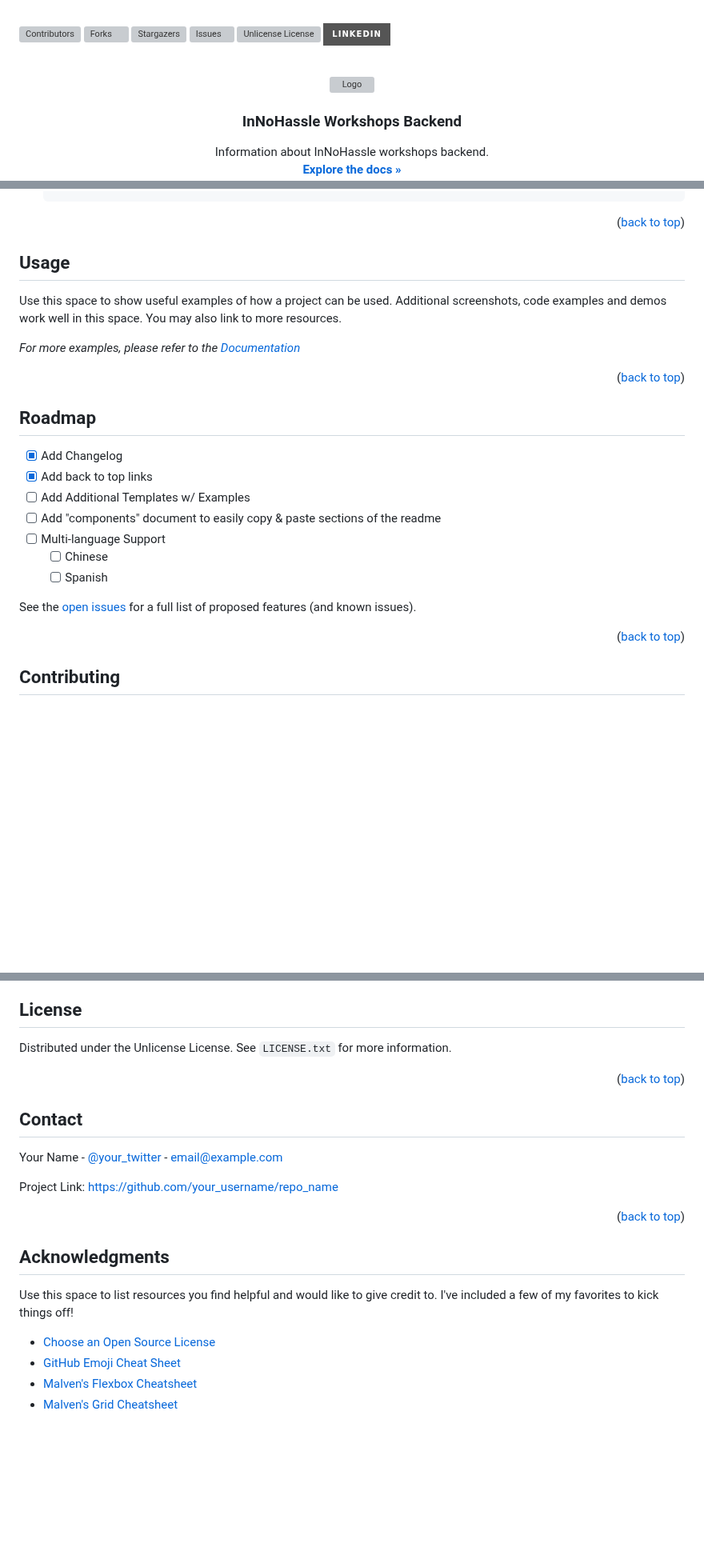
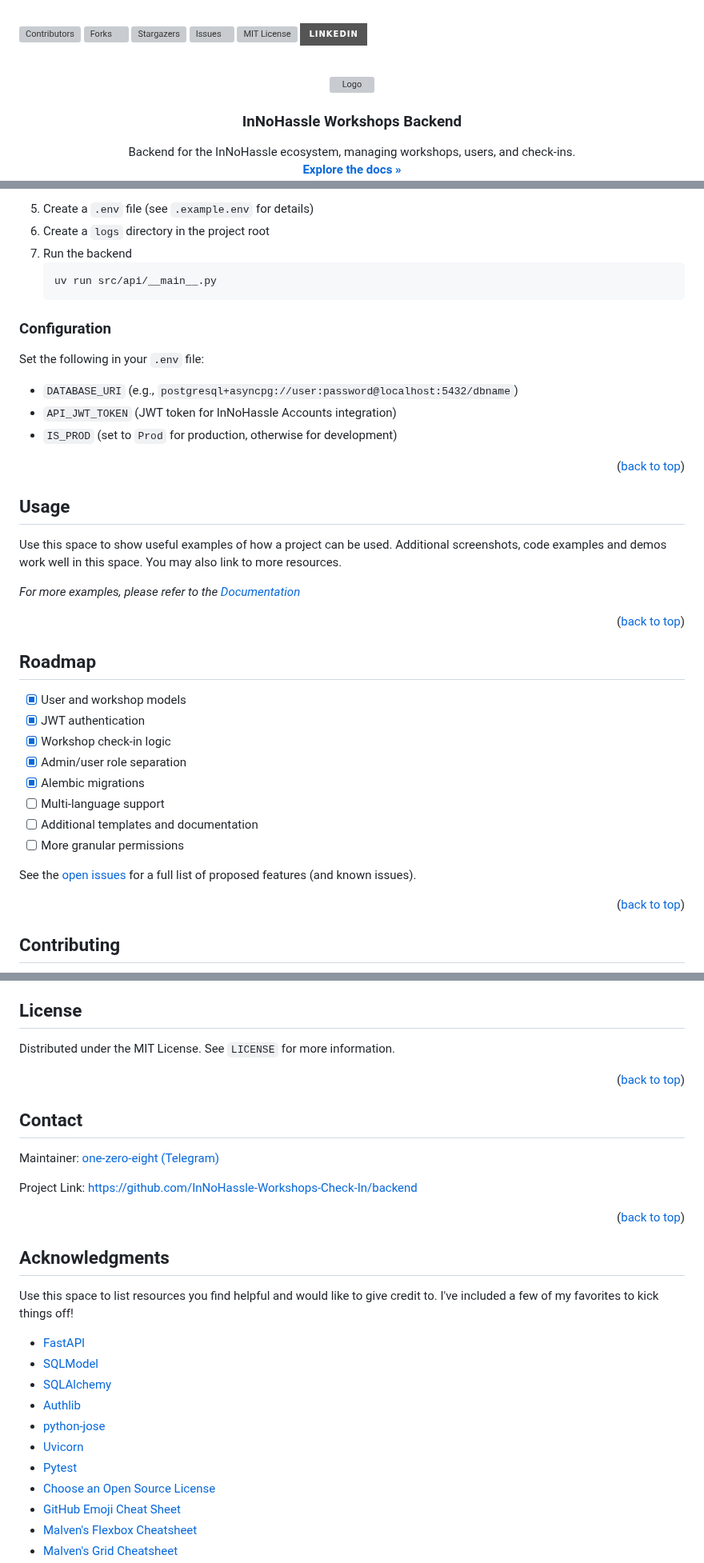
Before and after one commit to one-zero-eight/workshops, a Markdown page: README.md, 3 parts joined by grey strips. Shown at 80% size. GitHub-like rendering; badges without logos; blank space fills up the shorter version; grey boxes are pictures that could not be loaded.

````diff
--- a/README.md
+++ b/README.md
@@ -22,7 +22,7 @@
 [![Forks][forks-shield]][forks-url]
 [![Stargazers][stars-shield]][stars-url]
 [![Issues][issues-shield]][issues-url]
-[![Unlicense License][license-shield]][license-url]
+[![MIT License][license-shield]][license-url]
 [![LinkedIn][linkedin-shield]][linkedin-url]
 
 
@@ -37,6 +37,5 @@
   <h3 align="center">InNoHassle Workshops Backend</h3>
 
   <p align="center">
-    Information about InNoHassle workshops backend.
-    <br />
+    Backend for the InNoHassle ecosystem, managing workshops, users, and check-ins.<br />
     <a href="https://github.com/InNoHassle-Workshops-Check-In/backend"><strong>Explore the docs »</strong></a>
@@ -149,4 +148,16 @@ _Below is an example of how you can instruct your audience on installing and set
    ```
+5. Create a `.env` file (see `.example.env` for details)
+6. Create a `logs` directory in the project root
+7. Run the backend
+   ```sh
+   uv run src/api/__main__.py
+   ```
+
+### Configuration
+Set the following in your `.env` file:
+- `DATABASE_URI` (e.g., `postgresql+asyncpg://user:password@localhost:5432/dbname`)
+- `API_JWT_TOKEN` (JWT token for InNoHassle Accounts integration)
+- `IS_PROD` (set to `Prod` for production, otherwise for development)
 
 <p align="right">(<a href="#readme-top">back to top</a>)</p>
 
@@ -166,11 +177,12 @@ _For more examples, please refer to the [Documentation](https://example.com)_
 <!-- ROADMAP -->
 ## Roadmap
 
-- [x] Add Changelog
-- [x] Add back to top links
-- [ ] Add Additional Templates w/ Examples
-- [ ] Add "components" document to easily copy & paste sections of the readme
-- [ ] Multi-language Support
-    - [ ] Chinese
-    - [ ] Spanish
+- [x] User and workshop models
+- [x] JWT authentication
+- [x] Workshop check-in logic
+- [x] Admin/user role separation
+- [x] Alembic migrations
+- [ ] Multi-language support
+- [ ] Additional templates and documentation
+- [ ] More granular permissions
 
@@ -207,7 +214,7 @@ Don't forget to give the project a star! Thanks again!
 <!-- LICENSE -->
 ## License
 
-Distributed under the Unlicense License. See `LICENSE.txt` for more information.
+Distributed under the MIT License. See `LICENSE` for more information.
 
 <p align="right">(<a href="#readme-top">back to top</a>)</p>
 
@@ -215,10 +222,9 @@ Distributed under the Unlicense License. See `LICENSE.txt` for more information.
 
 <!-- CONTACT -->
 ## Contact
+Maintainer: [one-zero-eight (Telegram)](https://t.me/one_zero_eight)
 
-Your Name - [@your_twitter](https://twitter.com/your_username) - email@example.com
-
-Project Link: [https://github.com/your_username/repo_name](https://github.com/your_username/repo_name)
+Project Link: [https://github.com/InNoHassle-Workshops-Check-In/backend](https://github.com/InNoHassle-Workshops-Check-In/backend)
 
 <p align="right">(<a href="#readme-top">back to top</a>)</p>
 
@@ -229,6 +235,13 @@ Project Link: [https://github.com/your_username/repo_name](https://github.com/yo
 
 Use this space to list resources you find helpful and would like to give credit to. I've included a few of my favorites to kick things off!
 
+* [FastAPI](https://fastapi.tiangolo.com/)
+* [SQLModel](https://sqlmodel.tiangolo.com/)
+* [SQLAlchemy](https://www.sqlalchemy.org/)
+* [Authlib](https://docs.authlib.org/)
+* [python-jose](https://python-jose.readthedocs.io/)
+* [Uvicorn](https://www.uvicorn.org/)
+* [Pytest](https://docs.pytest.org/)
 * [Choose an Open Source License](https://choosealicense.com)
 * [GitHub Emoji Cheat Sheet](https://www.webpagefx.com/tools/emoji-cheat-sheet)
 * [Malven's Flexbox Cheatsheet](https://flexbox.malven.co/)
````
Also changed, not shown: other parts of README.md (+72 -63 lines).
